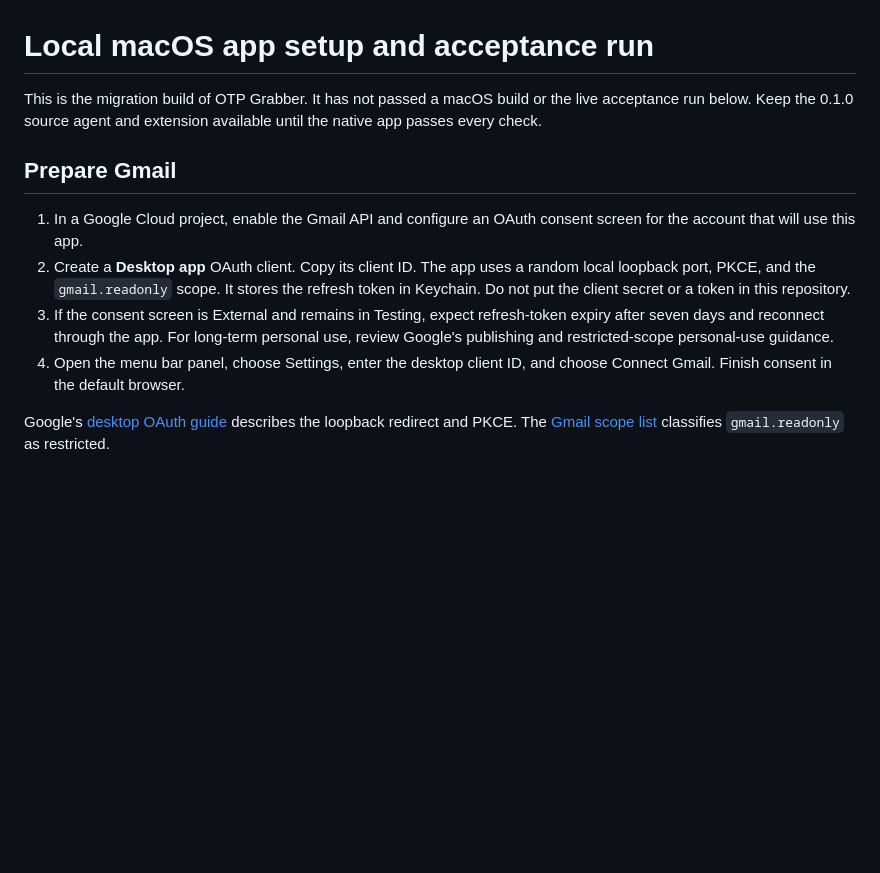
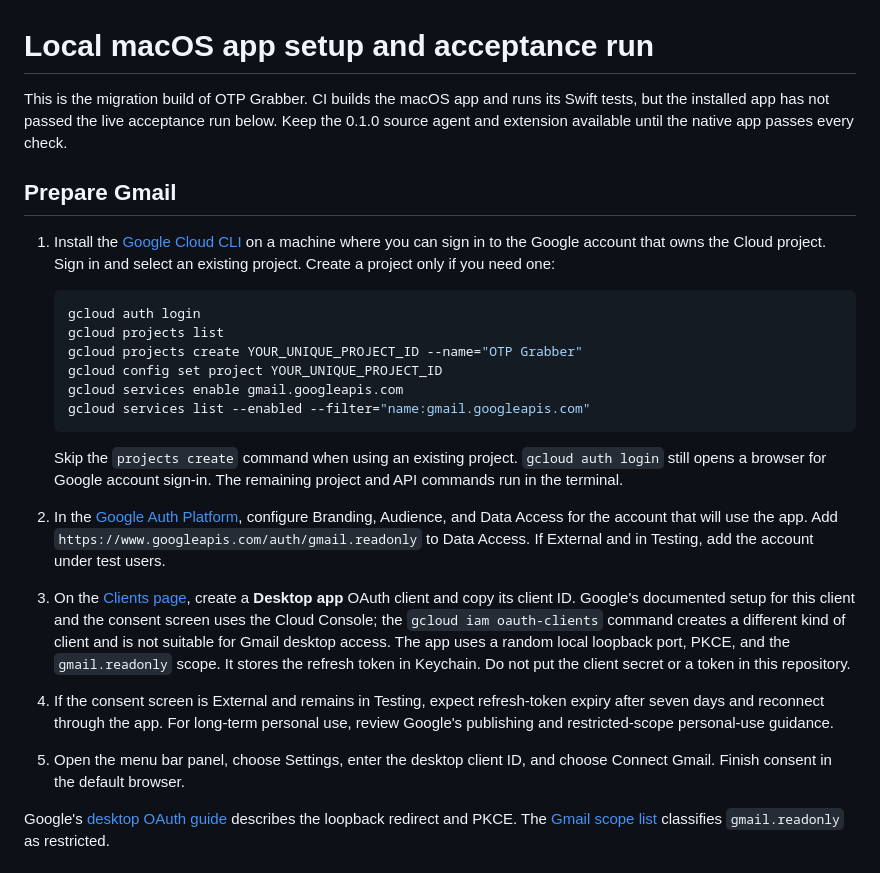
Before and after one commit to KalebCole/otp-grabber, a Markdown page: docs/LOCAL-MAC-SETUP.md, the part around the change. GitHub-like rendering; blank space fills up the shorter version.

Commit message:
Document Gmail CLI setup and OAuth handoff

````diff
--- a/docs/LOCAL-MAC-SETUP.md
+++ b/docs/LOCAL-MAC-SETUP.md
@@ -1,20 +1,43 @@
 # Local macOS app setup and acceptance run
 
-This is the migration build of OTP Grabber. It has not passed a macOS build or the
-live acceptance run below. Keep the 0.1.0 source agent and extension available until
-the native app passes every check.
+This is the migration build of OTP Grabber. CI builds the macOS app and runs its
+Swift tests, but the installed app has not passed the live acceptance run below.
+Keep the 0.1.0 source agent and extension available until the native app passes
+every check.
 
 ## Prepare Gmail
 
-1. In a Google Cloud project, enable the Gmail API and configure an OAuth consent
-   screen for the account that will use this app.
-2. Create a **Desktop app** OAuth client. Copy its client ID. The app uses a random
+1. Install the [Google Cloud CLI](https://cloud.google.com/sdk/docs/install) on a
+   machine where you can sign in to the Google account that owns the Cloud project.
+   Sign in and select an existing project. Create a project only if you need one:
+
+   ```bash
+   gcloud auth login
+   gcloud projects list
+   gcloud projects create YOUR_UNIQUE_PROJECT_ID --name="OTP Grabber"
+   gcloud config set project YOUR_UNIQUE_PROJECT_ID
+   gcloud services enable gmail.googleapis.com
+   gcloud services list --enabled --filter="name:gmail.googleapis.com"
+   ```
+
+   Skip the `projects create` command when using an existing project. `gcloud auth
+   login` still opens a browser for Google account sign-in. The remaining project
+   and API commands run in the terminal.
+2. In the [Google Auth Platform](https://console.cloud.google.com/auth/overview),
+   configure Branding, Audience, and Data Access for the account that will use the
+   app. Add `https://www.googleapis.com/auth/gmail.readonly` to Data Access. If
+   External and in Testing, add the account under test users.
+3. On the [Clients page](https://console.cloud.google.com/auth/clients), create a
+   **Desktop app** OAuth client and copy its client ID. Google's documented setup
+   for this client and the consent screen uses the Cloud Console; the `gcloud iam
+   oauth-clients` command creates a different kind of client and is not suitable
+   for Gmail desktop access. The app uses a random
    local loopback port, PKCE, and the `gmail.readonly` scope. It stores the refresh
    token in Keychain. Do not put the client secret or a token in this repository.
-3. If the consent screen is External and remains in Testing, expect refresh-token
+4. If the consent screen is External and remains in Testing, expect refresh-token
    expiry after seven days and reconnect through the app. For long-term personal
    use, review Google's publishing and restricted-scope personal-use guidance.
-4. Open the menu bar panel, choose Settings, enter the desktop client ID, and choose
+5. Open the menu bar panel, choose Settings, enter the desktop client ID, and choose
    Connect Gmail. Finish consent in the default browser.
 
 Google's [desktop OAuth guide](https://developers.google.com/identity/protocols/oauth2/native-app)
````
